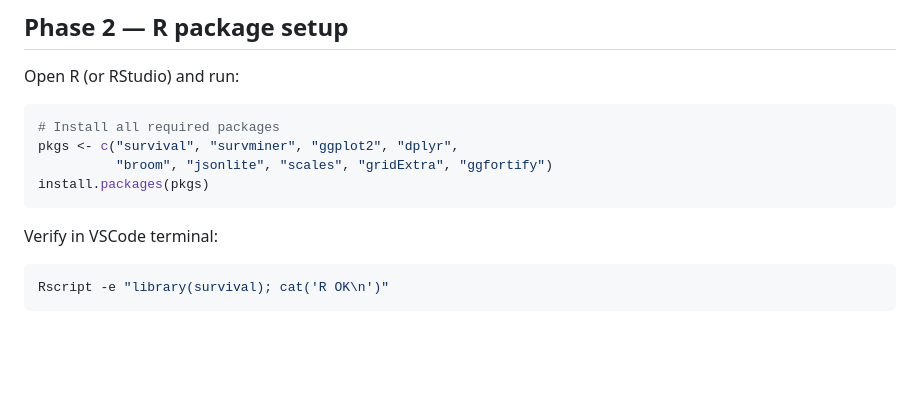
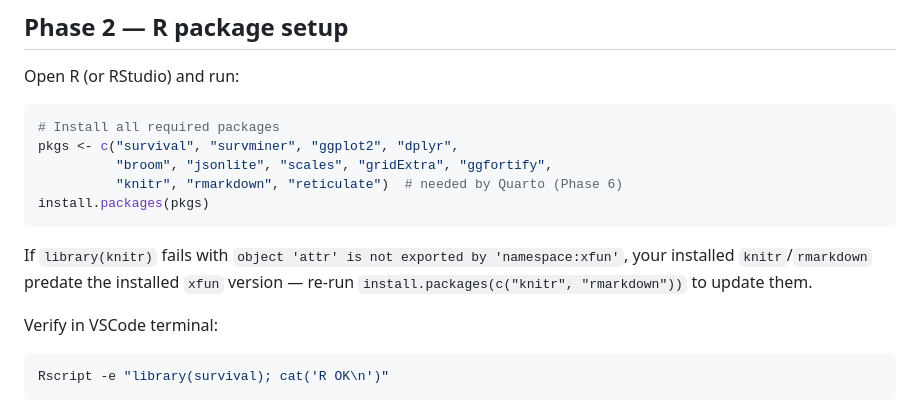
Before and after one commit to ayodeji07/patient_survival_prediction, a Markdown page: VSCODE_GUIDE.md, the part around the change. GitHub-like rendering; blank space fills up the shorter version.

Commit message:
Add knitr/rmarkdown/reticulate to documented R package list
These are required by Quarto to execute the R and Python chunks in
report.qmd (Phase 6), but weren't in the Phase 2 package list -- a
fresh setup following this guide would hit "package not available"
and "no package called 'reticulate'" errors, plus a knitr/xfun version
mismatch, all found while actually running Phase 6.

````diff
--- a/VSCODE_GUIDE.md
+++ b/VSCODE_GUIDE.md
@@ -47,9 +47,15 @@ Open R (or RStudio) and run:
 ```r
 # Install all required packages
 pkgs <- c("survival", "survminer", "ggplot2", "dplyr",
-          "broom", "jsonlite", "scales", "gridExtra", "ggfortify")
+          "broom", "jsonlite", "scales", "gridExtra", "ggfortify",
+          "knitr", "rmarkdown", "reticulate")  # needed by Quarto (Phase 6)
 install.packages(pkgs)
 ```
+
+If `library(knitr)` fails with `object 'attr' is not exported by
+'namespace:xfun'`, your installed `knitr`/`rmarkdown` predate the
+installed `xfun` version — re-run
+`install.packages(c("knitr", "rmarkdown"))` to update them.
 
 Verify in VSCode terminal:
 ```bash
````
